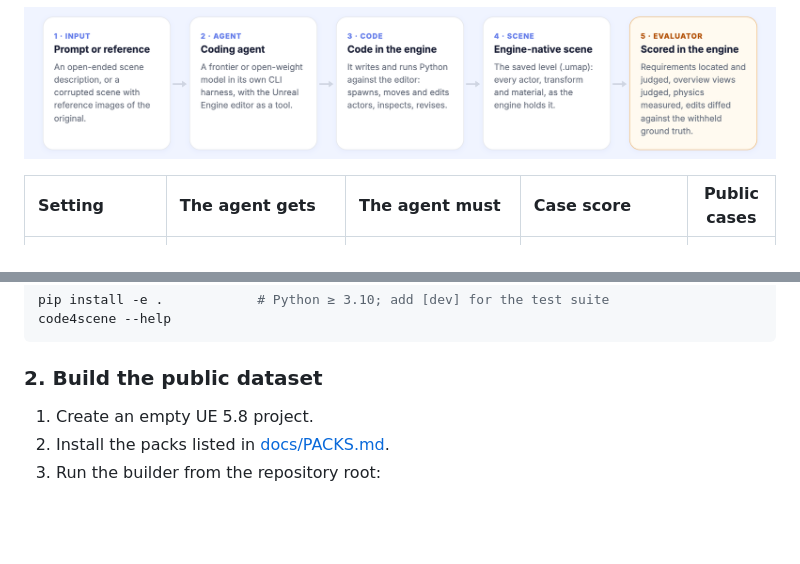
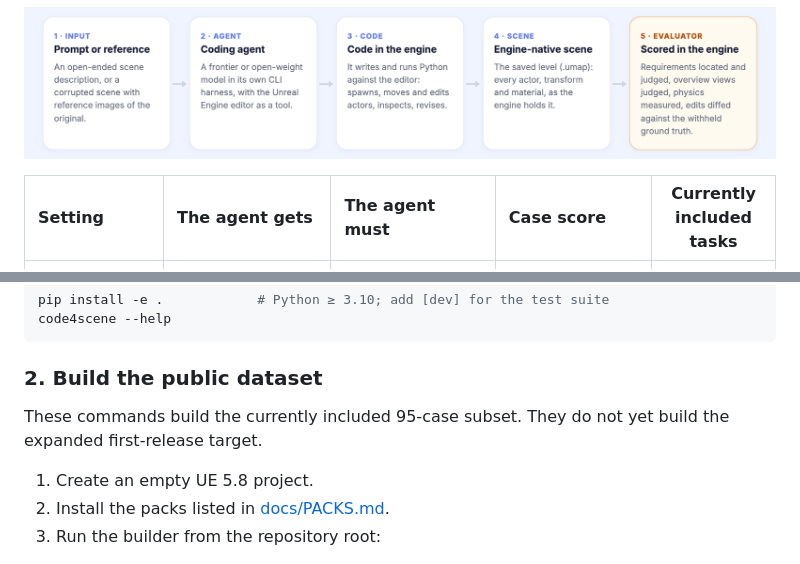
Before and after one commit to SimWorld-AI/Code4Scene, a Markdown page: README.md, 2 parts joined by grey strips. GitHub-like rendering; blank space fills up the shorter version.

````diff
--- a/README.md
+++ b/README.md
@@ -58,7 +58,7 @@ compares edits against withheld ground truth.
   <img src="docs/assets/pipeline.png" alt="Input, coding agent, code in the engine, engine-native scene, evaluator" width="100%" />
 </p>
 
-| Setting | The agent gets | The agent must | Case score | Public cases |
+| Setting | The agent gets | The agent must | Case score | Currently included tasks |
 |:--|:--|:--|:--|:-:|
 | **Text-to-Scene** · construction | An empty level, an open-ended scene description and the pack's asset catalog | Build the scene the prompt describes. Many realizations are valid. | 0.2 · Detailed Alignment + 0.6 · Overview Alignment + 0.2 · Physical Safety | 20 |
 | **Image-to-Scene** · editing | A corrupted copy of a human-assembled scene and reference views of the original | Restore every target actor (within 5 cm · 5° · 5%) and change nothing else | 0.8 · Repair F1 + 0.2 · Physical Safety | 75 |
@@ -151,6 +170,8 @@ code4scene --help
 ```
 
 ### 2. Build the public dataset
+
+These commands build the currently included 95-case subset. They do not yet build the expanded first-release target.
 
 1. Create an empty UE 5.8 project.
 2. Install the packs listed in [docs/PACKS.md](docs/PACKS.md).
````
Also changed, not shown: other parts of README.md (+24 -5 lines).
